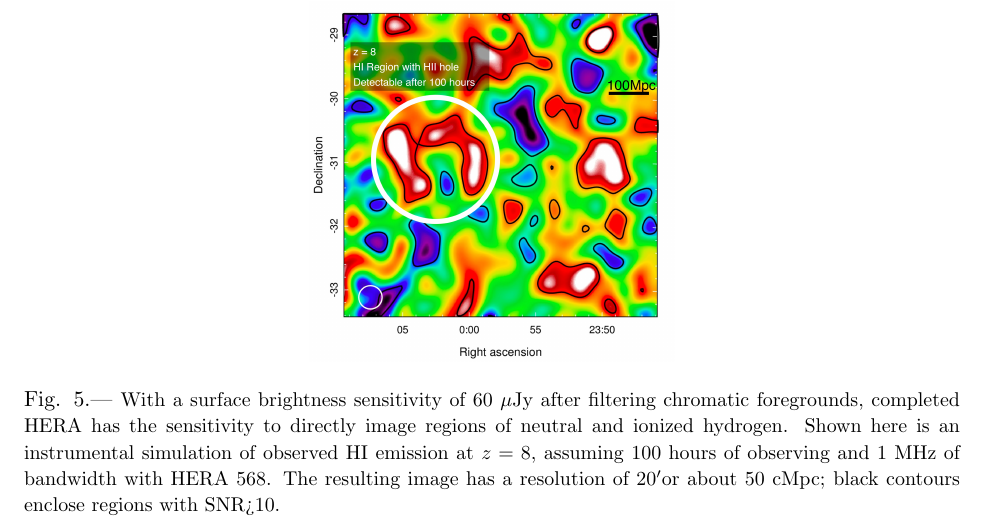
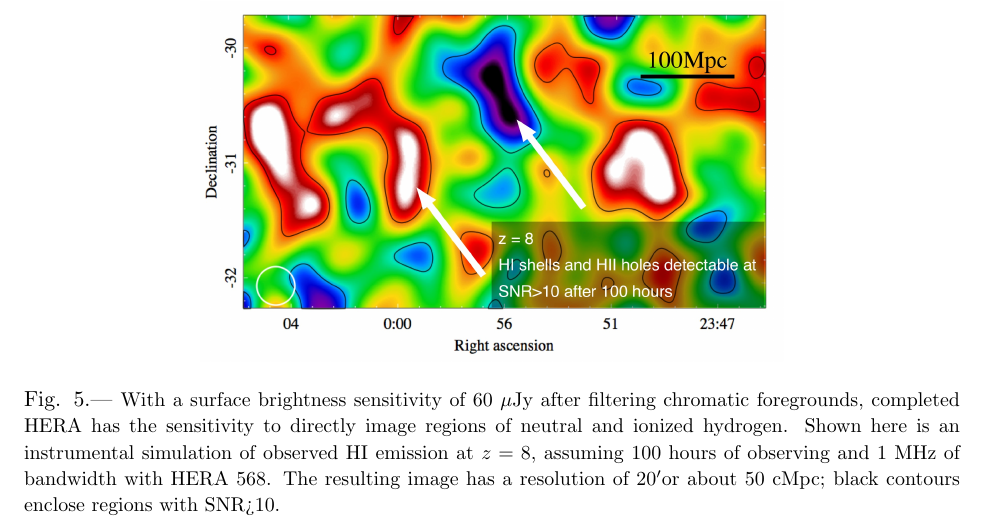
Before and after one commit to AaronParsons/strawman, a LaTeX paper (msip_pre/proj_description.tex): part of page 7 of 11, cut so that both start at the same text. Compiled offline with pdfLaTeX.

Commit message:
New EoR imaging plot: wide, annotated

```diff
--- a/msip_pre/proj_description.tex
+++ b/msip_pre/proj_description.tex
@@ -531,7 +531,8 @@ pushing power spectrum measurements into the Dark Ages.
 
 % TBD: include in full prop? no space in science pre-proposal
 \begin{figure}[t] \centering
-\includegraphics[height=2.5in]{plots/HERA_z8_SNR_annotated_v2.jpg}
+%\includegraphics[height=2.5in]{plots/HERA_z8_SNR_annotated_v2.jpg}
+\includegraphics[height=2.5in]{plots/HERA_z8_SNR_wide_annotated.jpg}
 \caption{\small
 With a surface brightness sensitivity of 60~$\mu$Jy after filtering chromatic
 foregrounds, completed HERA has the sensitivity
```
Also changed, not shown: msip_pre/plots/HERA_z8_SNR_wide.jpg (added), msip_pre/plots/HERA_z8_SNR_wide_annotated.jpg (added).
